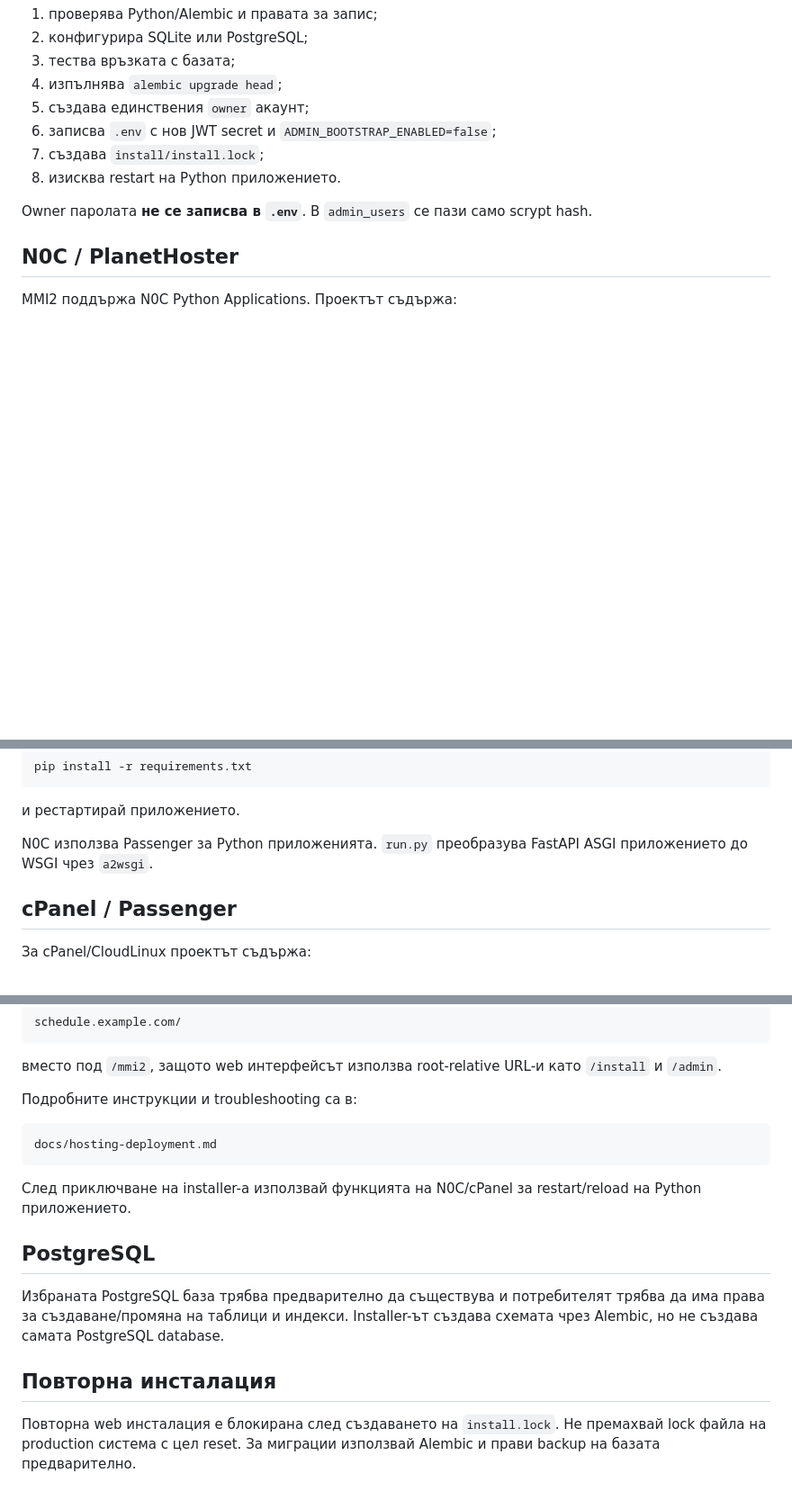
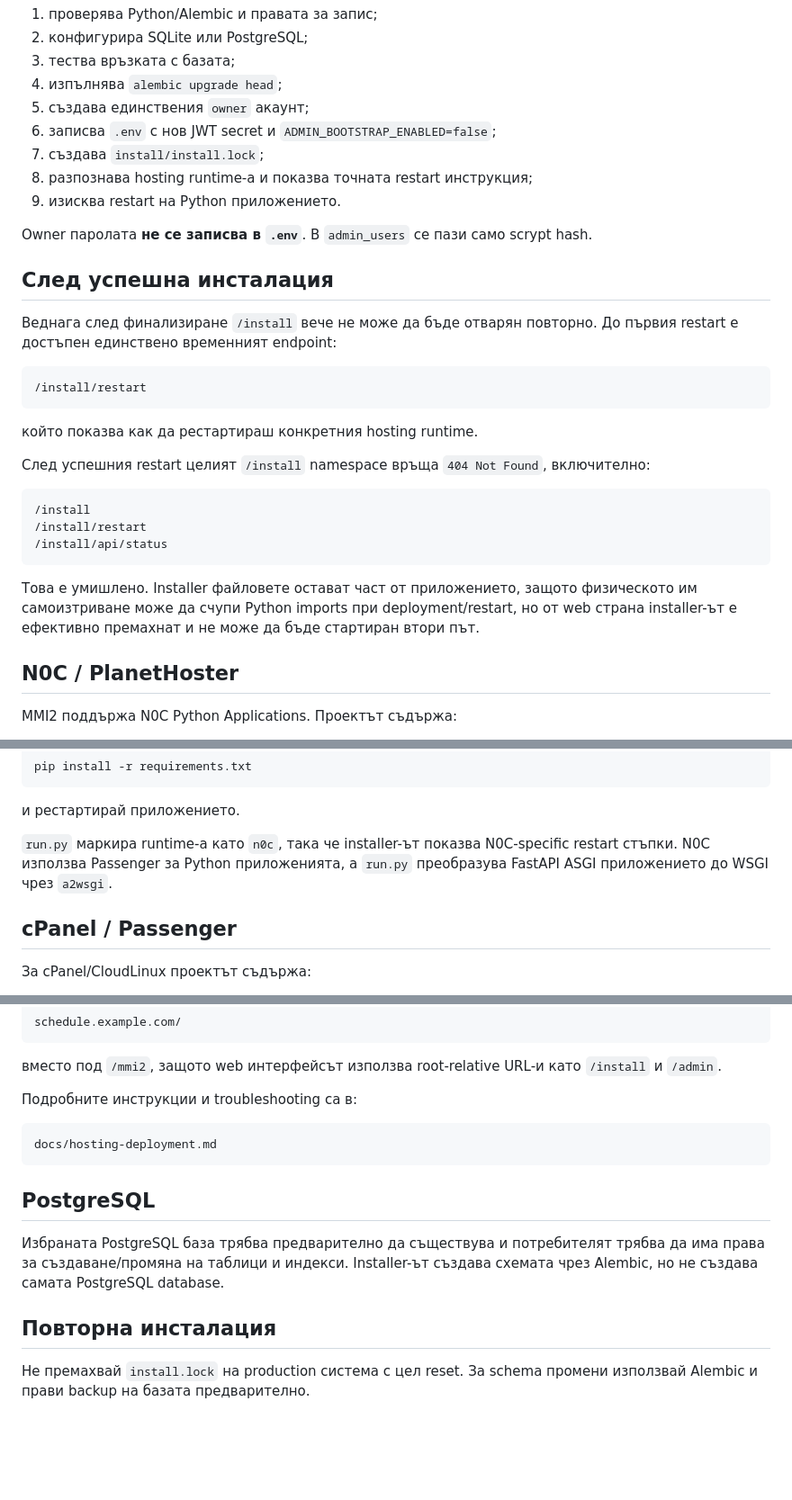
Before and after one commit to drnecrotix/MMI2, a Markdown page: install/README.md, 3 parts joined by grey strips. Shown at 90% size. GitHub-like rendering; blank space fills up the shorter version.

Commit message:
docs: describe post-install lock and hosting detection

````diff
--- a/install/README.md
+++ b/install/README.md
@@ -15,9 +15,30 @@ Installer-ът:
 5. създава единствения `owner` акаунт;
 6. записва `.env` с нов JWT secret и `ADMIN_BOOTSTRAP_ENABLED=false`;
 7. създава `install/install.lock`;
-8. изисква restart на Python приложението.
+8. разпознава hosting runtime-а и показва точната restart инструкция;
+9. изисква restart на Python приложението.
 
 Owner паролата **не се записва в `.env`**. В `admin_users` се пази само scrypt hash.
+
+## След успешна инсталация
+
+Веднага след финализиране `/install` вече не може да бъде отварян повторно. До първия restart е достъпен единствено временният endpoint:
+
+```text
+/install/restart
+```
+
+който показва как да рестартираш конкретния hosting runtime.
+
+След успешния restart целият `/install` namespace връща `404 Not Found`, включително:
+
+```text
+/install
+/install/restart
+/install/api/status
+```
+
+Това е умишлено. Installer файловете остават част от приложението, защото физическото им самоизтриване може да счупи Python imports при deployment/restart, но от web страна installer-ът е ефективно премахнат и не може да бъде стартиран втори път.
 
 ## N0C / PlanetHoster
 
@@ -41,7 +62,7 @@ pip install -r requirements.txt
 
 и рестартирай приложението.
 
-N0C използва Passenger за Python приложенията. `run.py` преобразува FastAPI ASGI приложението до WSGI чрез `a2wsgi`.
+`run.py` маркира runtime-а като `n0c`, така че installer-ът показва N0C-specific restart стъпки. N0C използва Passenger за Python приложенията, а `run.py` преобразува FastAPI ASGI приложението до WSGI чрез `a2wsgi`.
 
 ## cPanel / Passenger
 
@@ -77,12 +100,10 @@ schedule.example.com/
 docs/hosting-deployment.md
 ```
 
-След приключване на installer-а използвай функцията на N0C/cPanel за restart/reload на Python приложението.
-
 ## PostgreSQL
 
 Избраната PostgreSQL база трябва предварително да съществува и потребителят трябва да има права за създаване/промяна на таблици и индекси. Installer-ът създава схемата чрез Alembic, но не създава самата PostgreSQL database.
 
 ## Повторна инсталация
 
-Повторна web инсталация е блокирана след създаването на `install.lock`. Не премахвай lock файла на production система с цел reset. За миграции използвай Alembic и прави backup на базата предварително.
+Не премахвай `install.lock` на production система с цел reset. За schema промени използвай Alembic и прави backup на базата предварително.
````
Also changed, not shown: other parts of install/README.md (+2 -0 lines).
